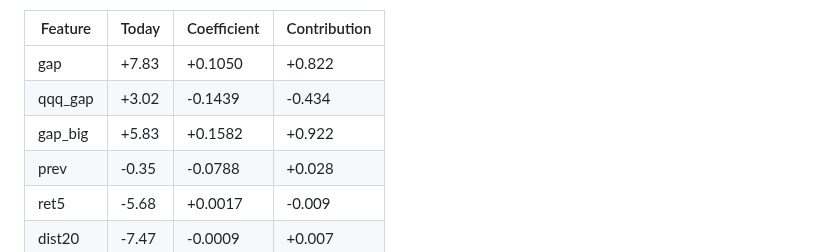
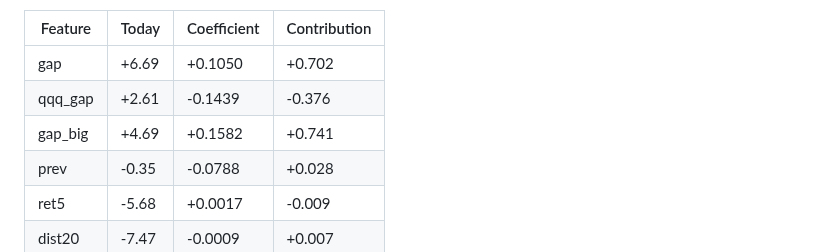
Before and after one commit to clintsun1977/daily-news, a Markdown page: data/sox-brief/2026-11-11.md, the part around one of its changes. GitHub-like rendering.

Commit message:
sox brief: 2026-11-11 14:42

```diff
--- a/data/sox-brief/2026-11-11.md
+++ b/data/sox-brief/2026-11-11.md
@@ -155,9 +155,9 @@ Beat "no move after the open" in 3 of 8 years; direction right 53% of 1347 signa
 
 | Feature | Today | Coefficient | Contribution |
 |---|---|---|---|
-| gap | +7.83 | +0.1050 | +0.822 |
-| qqq_gap | +3.02 | -0.1439 | -0.434 |
-| gap_big | +5.83 | +0.1582 | +0.922 |
+| gap | +6.69 | +0.1050 | +0.702 |
+| qqq_gap | +2.61 | -0.1439 | -0.376 |
+| gap_big | +4.69 | +0.1582 | +0.741 |
 | prev | -0.35 | -0.0788 | +0.028 |
 | ret5 | -5.68 | +0.0017 | -0.009 |
 | dist20 | -7.47 | -0.0009 | +0.007 |
```
Also changed, not shown: other parts of data/sox-brief/2026-11-11.md (+40 -40 lines).
